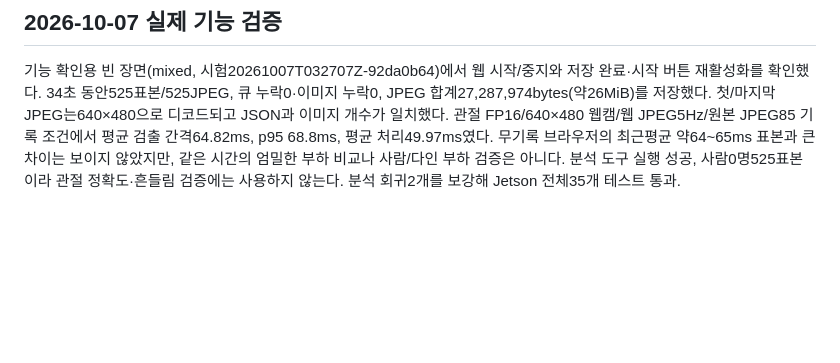
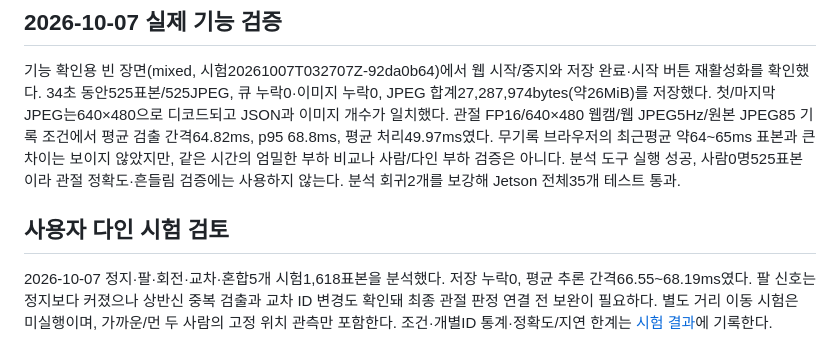
Before and after one commit to rapagoo/mugunghwa, a Markdown page: docs/pose-recording.md, the part around the change. Drawn GitHub-style; blank space fills up the shorter version.

Commit message:
docs: review two-person pose trials and tracking limitations

```diff
--- a/docs/pose-recording.md
+++ b/docs/pose-recording.md
@@ -64,3 +64,11 @@ p95 68.8ms, 평균 처리49.97ms였다. 무기록 브라우저의 최근평균
 보이지 않았지만, 같은 시간의 엄밀한 부하 비교나 사람/다인 부하 검증은 아니다.
 분석 도구 실행 성공, 사람0명525표본이라 관절 정확도·흔들림 검증에는 사용하지 않는다.
 분석 회귀2개를 보강해 Jetson 전체35개 테스트 통과.
+
+## 사용자 다인 시험 검토
+
+2026-10-07 정지·팔·회전·교차·혼합5개 시험1,618표본을 분석했다.
+저장 누락0, 평균 추론 간격66.55~68.19ms였다. 팔 신호는 정지보다 커졌으나
+상반신 중복 검출과 교차 ID 변경도 확인돼 최종 관절 판정 연결 전 보완이 필요하다.
+별도 거리 이동 시험은 미실행이며, 가까운/먼 두 사람의 고정 위치 관측만 포함한다.
+조건·개별ID 통계·정확도/지연 한계는 [시험 결과](pose-trial-results-20261007.md)에 기록한다.
```
Also changed, not shown: docs/pose-trial-results-20261007.md (added, +111 -0 lines), docs/troubleshooting.md (+30 -1 lines).
